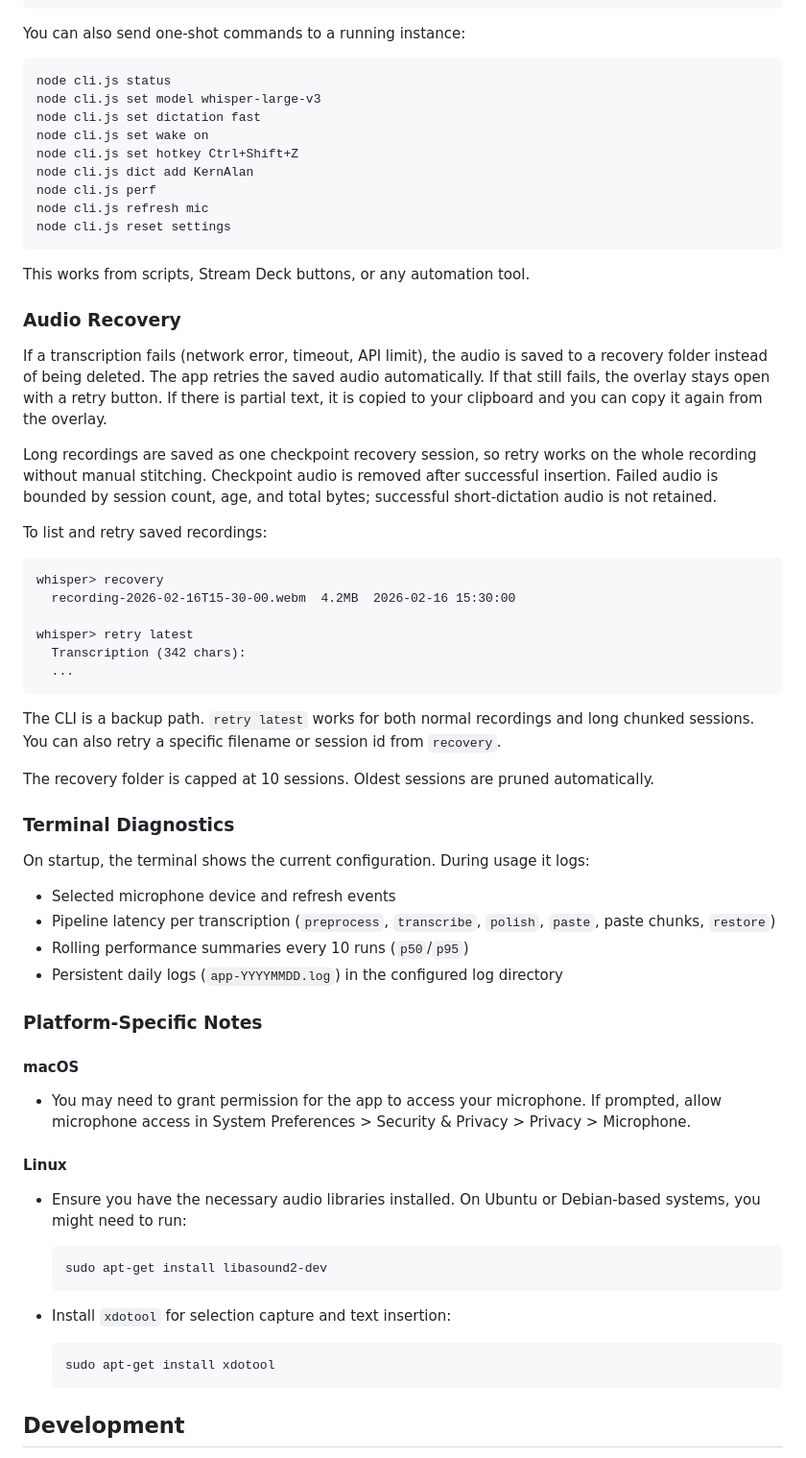
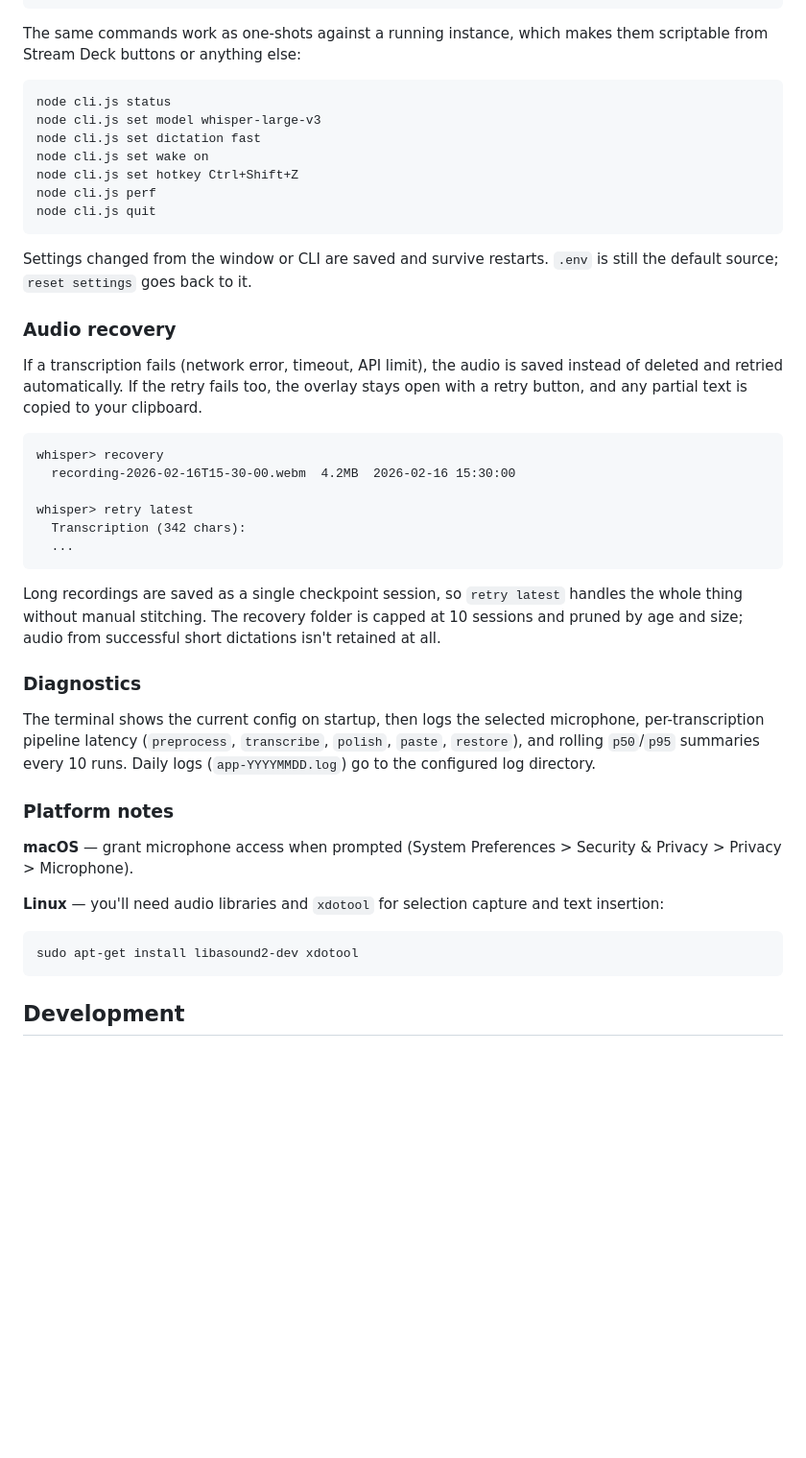
Before and after one commit to KernAlan/whisper-desktop, a Markdown page: README.md, the part around one of its changes. Shown at 96% size. Drawn GitHub-style; blank space fills up the shorter version.

````diff
--- a/README.md
+++ b/README.md
@@ -199,7 +138,7 @@ whisper> help
   quit                       Exit
 ```
 
-You can also send one-shot commands to a running instance:
+The same commands work as one-shots against a running instance, which makes them scriptable from Stream Deck buttons or anything else:
 
 ```
 node cli.js status
@@ -207,21 +146,15 @@ node cli.js set model whisper-large-v3
 node cli.js set dictation fast
 node cli.js set wake on
 node cli.js set hotkey Ctrl+Shift+Z
-node cli.js dict add KernAlan
 node cli.js perf
-node cli.js refresh mic
-node cli.js reset settings
+node cli.js quit
 ```
 
-This works from scripts, Stream Deck buttons, or any automation tool.
+Settings changed from the window or CLI are saved and survive restarts. `.env` is still the default source; `reset settings` goes back to it.
 
-### Audio Recovery
+### Audio recovery
 
-If a transcription fails (network error, timeout, API limit), the audio is saved to a recovery folder instead of being deleted. The app retries the saved audio automatically. If that still fails, the overlay stays open with a retry button. If there is partial text, it is copied to your clipboard and you can copy it again from the overlay.
-
-Long recordings are saved as one checkpoint recovery session, so retry works on the whole recording without manual stitching. Checkpoint audio is removed after successful insertion. Failed audio is bounded by session count, age, and total bytes; successful short-dictation audio is not retained.
-
-To list and retry saved recordings:
+If a transcription fails (network error, timeout, API limit), the audio is saved instead of deleted and retried automatically. If the retry fails too, the overlay stays open with a retry button, and any partial text is copied to your clipboard.
 
 ```
 whisper> recovery
@@ -232,35 +165,20 @@ whisper> retry latest
   ...
 ```
 
-The CLI is a backup path. `retry latest` works for both normal recordings and long chunked sessions. You can also retry a specific filename or session id from `recovery`.
+Long recordings are saved as a single checkpoint session, so `retry latest` handles the whole thing without manual stitching. The recovery folder is capped at 10 sessions and pruned by age and size; audio from successful short dictations isn't retained at all.
 
-The recovery folder is capped at 10 sessions. Oldest sessions are pruned automatically.
+### Diagnostics
 
-### Terminal Diagnostics
+The terminal shows the current config on startup, then logs the selected microphone, per-transcription pipeline latency (`preprocess`, `transcribe`, `polish`, `paste`, `restore`), and rolling `p50`/`p95` summaries every 10 runs. Daily logs (`app-YYYYMMDD.log`) go to the configured log directory.
 
-On startup, the terminal shows the current configuration. During usage it logs:
+### Platform notes
 
-- Selected microphone device and refresh events
-- Pipeline latency per transcription (`preprocess`, `transcribe`, `polish`, `paste`, paste chunks, `restore`)
-- Rolling performance summaries every 10 runs (`p50`/`p95`)
-- Persistent daily logs (`app-YYYYMMDD.log`) in the configured log directory
+**macOS** — grant microphone access when prompted (System Preferences > Security & Privacy > Privacy > Microphone).
 
-### Platform-Specific Notes
+**Linux** — you'll need audio libraries and `xdotool` for selection capture and text insertion:
 
-#### macOS
-- You may need to grant permission for the app to access your microphone. If prompted, allow microphone access in System Preferences > Security & Privacy > Privacy > Microphone.
-
-#### Linux
-- Ensure you have the necessary audio libraries installed. On Ubuntu or Debian-based systems, you might need to run:
-
-   ```
-   sudo apt-get install libasound2-dev
-   ```
-
-- Install `xdotool` for selection capture and text insertion:
-
-   ```
-   sudo apt-get install xdotool
-   ```
+```
+sudo apt-get install libasound2-dev xdotool
+```
 
 ## Development
````
Also changed, not shown: other parts of README.md (+82 -176 lines).
